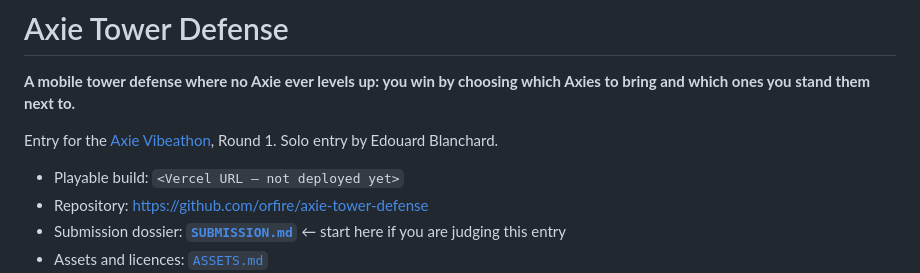
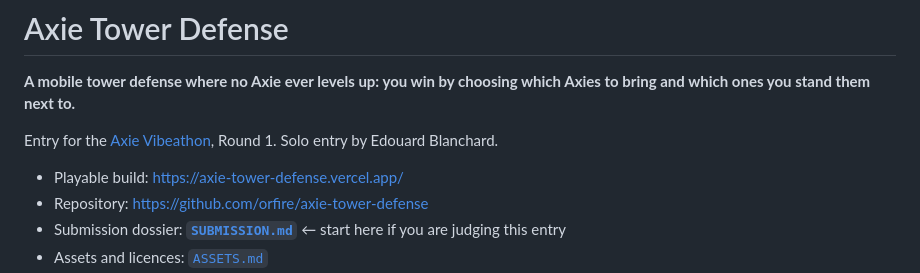
Before and after one commit to orfire/axie-tower-defense, a Markdown page: README.md, the part around the change. Rendered like a GitHub page.

```diff
--- a/README.md
+++ b/README.md
@@ -6,7 +6,7 @@ Axies to bring and which ones you stand them next to.**
 Entry for the [Axie Vibeathon](https://vibeathon.axieinfinity.ai), Round 1.
 Solo entry by Edouard Blanchard.
 
-- Playable build: `<Vercel URL — not deployed yet>`
+- Playable build: https://axie-tower-defense.vercel.app/
 - Repository: https://github.com/orfire/axie-tower-defense
 - Submission dossier: **[`SUBMISSION.md`](SUBMISSION.md)** ← start here if you
   are judging this entry
```
Also changed, not shown: SUBMISSION.md (+4 -6 lines).
